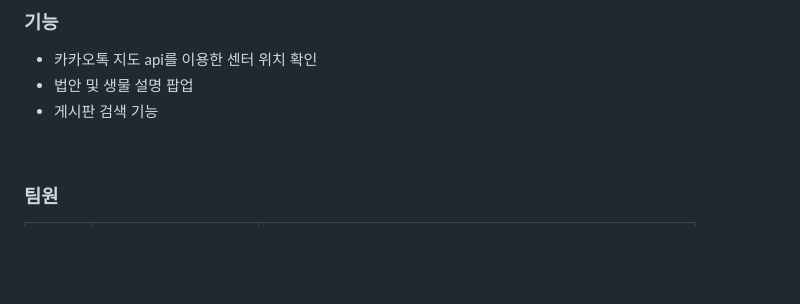
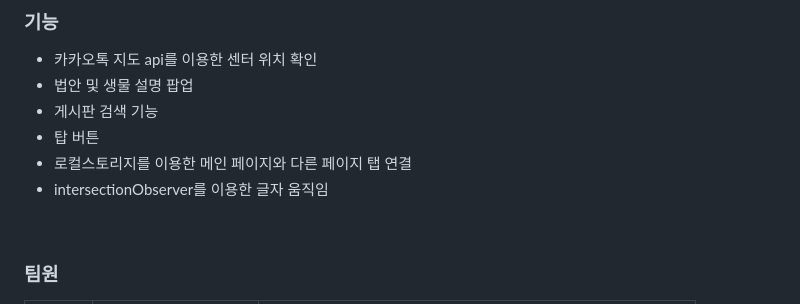
Before and after one commit to tolix-a/team-1, a Markdown page: README.md, the part around the change. GitHub-like rendering; blank space fills up the shorter version.

```diff
--- a/README.md
+++ b/README.md
@@ -31,6 +31,9 @@
 - 카카오톡 지도 api를 이용한 센터 위치 확인
 - 법안 및 생물 설명 팝업
 - 게시판 검색 기능
+- 탑 버튼
+- 로컬스토리지를 이용한 메인 페이지와 다른 페이지 탭 연결
+- intersectionObserver를 이용한 글자 움직임
 
 <br/>
 
```
